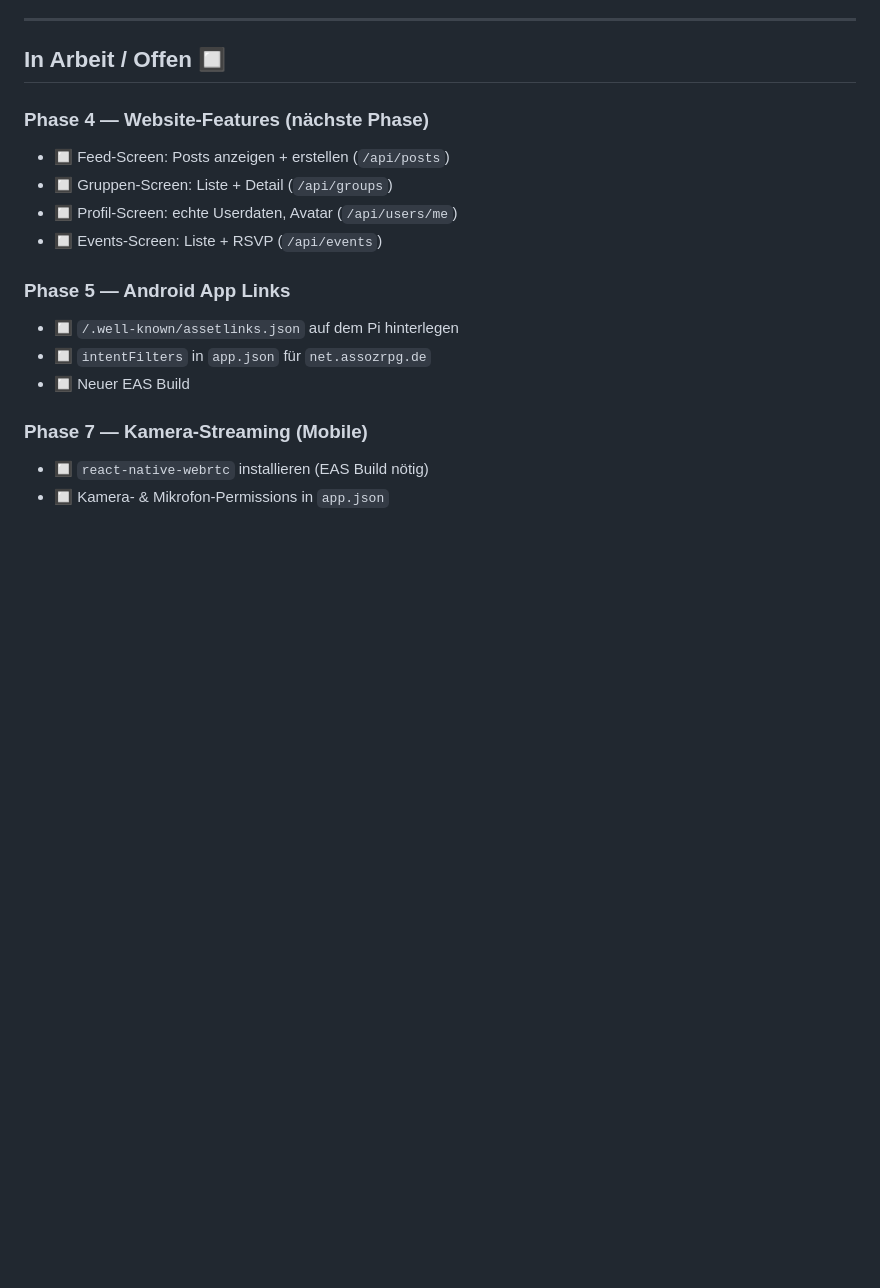
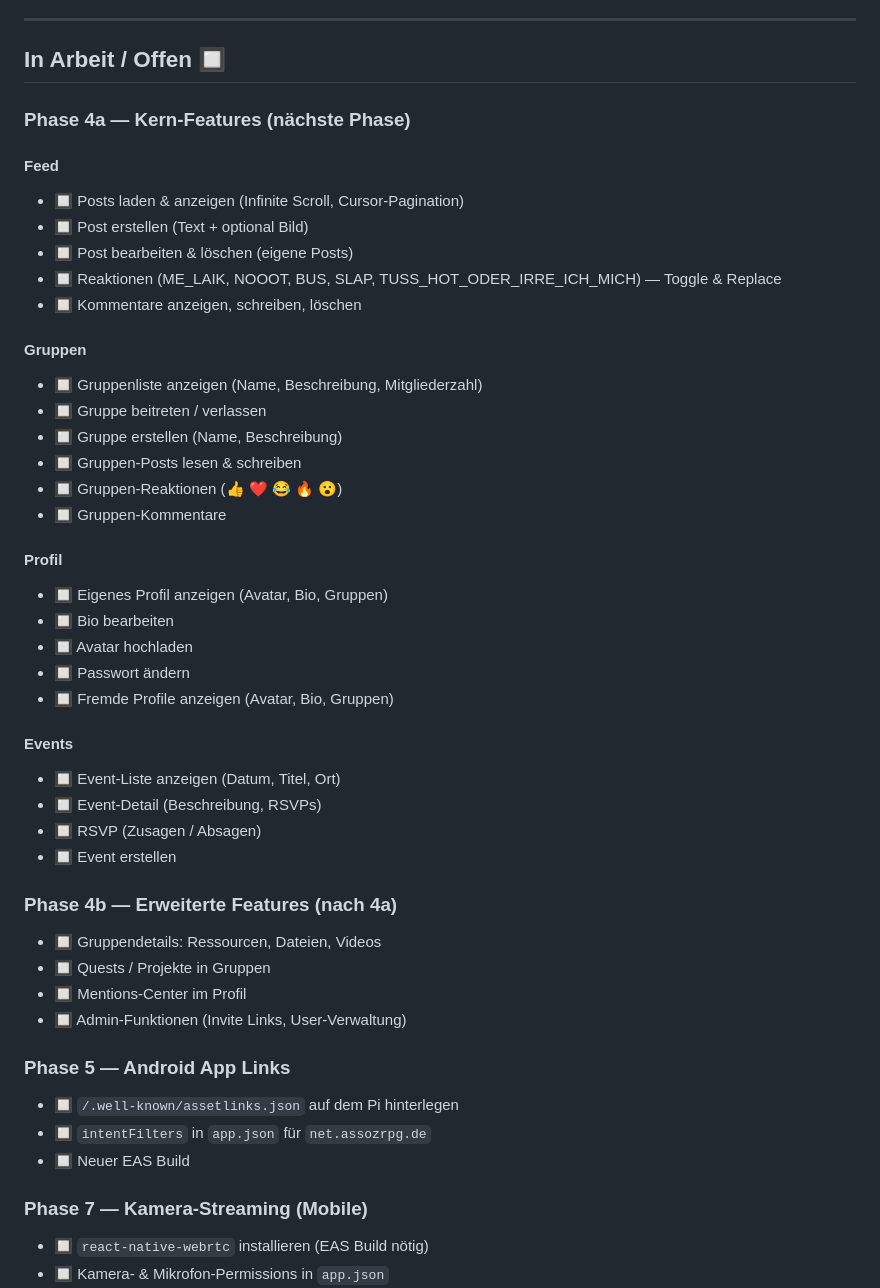
Before and after one commit to DaHoffmeister/mein-netzwerk-app, a Markdown page: MILESTONES.md, the part around the change. GitHub-like rendering; blank space fills up the shorter version.

Commit message:
chore(milestones): Phase 4a/4b detailliert ausgearbeitet

```diff
--- a/MILESTONES.md
+++ b/MILESTONES.md
@@ -60,11 +60,41 @@
 
 ## In Arbeit / Offen 🔲
 
-### Phase 4 — Website-Features (nächste Phase)
-- 🔲 Feed-Screen: Posts anzeigen + erstellen (`/api/posts`)
-- 🔲 Gruppen-Screen: Liste + Detail (`/api/groups`)
-- 🔲 Profil-Screen: echte Userdaten, Avatar (`/api/users/me`)
-- 🔲 Events-Screen: Liste + RSVP (`/api/events`)
+### Phase 4a — Kern-Features (nächste Phase)
+
+#### Feed
+- 🔲 Posts laden & anzeigen (Infinite Scroll, Cursor-Pagination)
+- 🔲 Post erstellen (Text + optional Bild)
+- 🔲 Post bearbeiten & löschen (eigene Posts)
+- 🔲 Reaktionen (ME_LAIK, NOOOT, BUS, SLAP, TUSS_HOT_ODER_IRRE_ICH_MICH) — Toggle & Replace
+- 🔲 Kommentare anzeigen, schreiben, löschen
+
+#### Gruppen
+- 🔲 Gruppenliste anzeigen (Name, Beschreibung, Mitgliederzahl)
+- 🔲 Gruppe beitreten / verlassen
+- 🔲 Gruppe erstellen (Name, Beschreibung)
+- 🔲 Gruppen-Posts lesen & schreiben
+- 🔲 Gruppen-Reaktionen (👍 ❤️ 😂 🔥 😮)
+- 🔲 Gruppen-Kommentare
+
+#### Profil
+- 🔲 Eigenes Profil anzeigen (Avatar, Bio, Gruppen)
+- 🔲 Bio bearbeiten
+- 🔲 Avatar hochladen
+- 🔲 Passwort ändern
+- 🔲 Fremde Profile anzeigen (Avatar, Bio, Gruppen)
+
+#### Events
+- 🔲 Event-Liste anzeigen (Datum, Titel, Ort)
+- 🔲 Event-Detail (Beschreibung, RSVPs)
+- 🔲 RSVP (Zusagen / Absagen)
+- 🔲 Event erstellen
+
+### Phase 4b — Erweiterte Features (nach 4a)
+- 🔲 Gruppendetails: Ressourcen, Dateien, Videos
+- 🔲 Quests / Projekte in Gruppen
+- 🔲 Mentions-Center im Profil
+- 🔲 Admin-Funktionen (Invite Links, User-Verwaltung)
 
 ### Phase 5 — Android App Links
 - 🔲 `/.well-known/assetlinks.json` auf dem Pi hinterlegen
```
